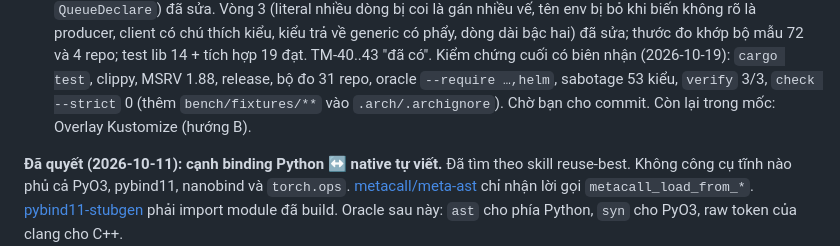
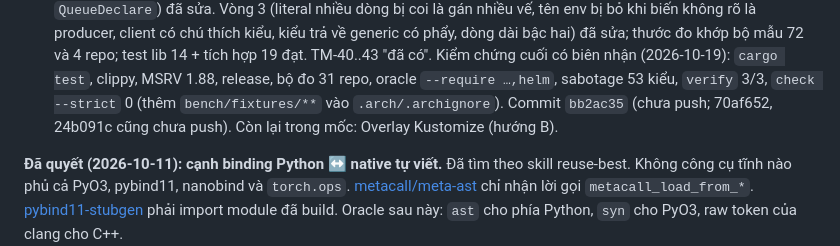
Before and after one commit to tdHuy22/archctl, a Markdown page: PLAN.md, the part around the change. Rendered like a GitHub page.

Commit message:
PLAN: ghi commit đợt 6
Co-Authored-By: Claude Opus 5.5 <noreply@anthropic.com>

```diff
--- a/PLAN.md
+++ b/PLAN.md
@@ -446,7 +446,7 @@ git, `cargo clean` dọn.
    Kiểm chứng cuối có biên nhận (2026-10-19): `cargo test`, clippy, MSRV 1.88,
    release, bộ đo 31 repo, oracle `--require …,helm`, sabotage 53 kiểu, `verify`
    3/3, `check --strict` 0 (thêm `bench/fixtures/**` vào `.arch/.archignore`).
-   Chờ bạn cho commit.
+   Commit `bb2ac35` (chưa push; 70af652, 24b091c cũng chưa push).
    Còn lại trong mốc: Overlay Kustomize (hướng B).
 
 **Đã quyết (2026-10-11): cạnh binding Python ↔ native tự viết.** Đã tìm theo
```
